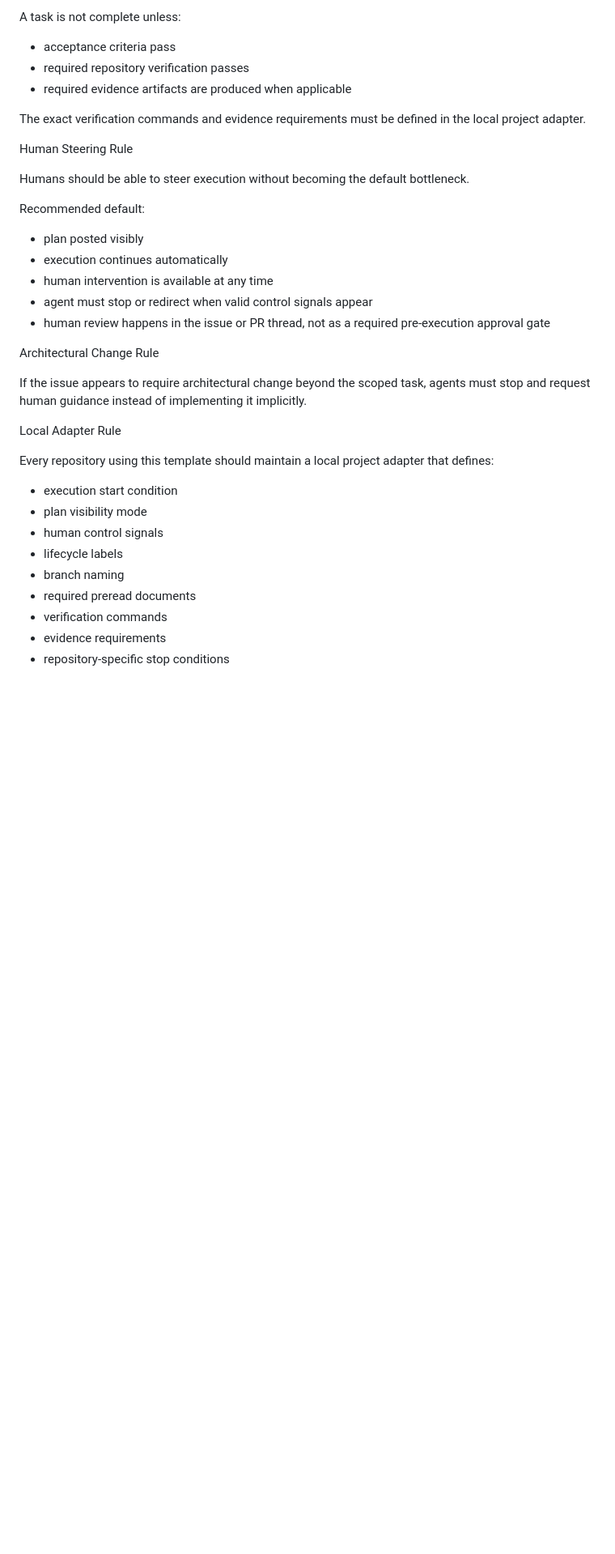
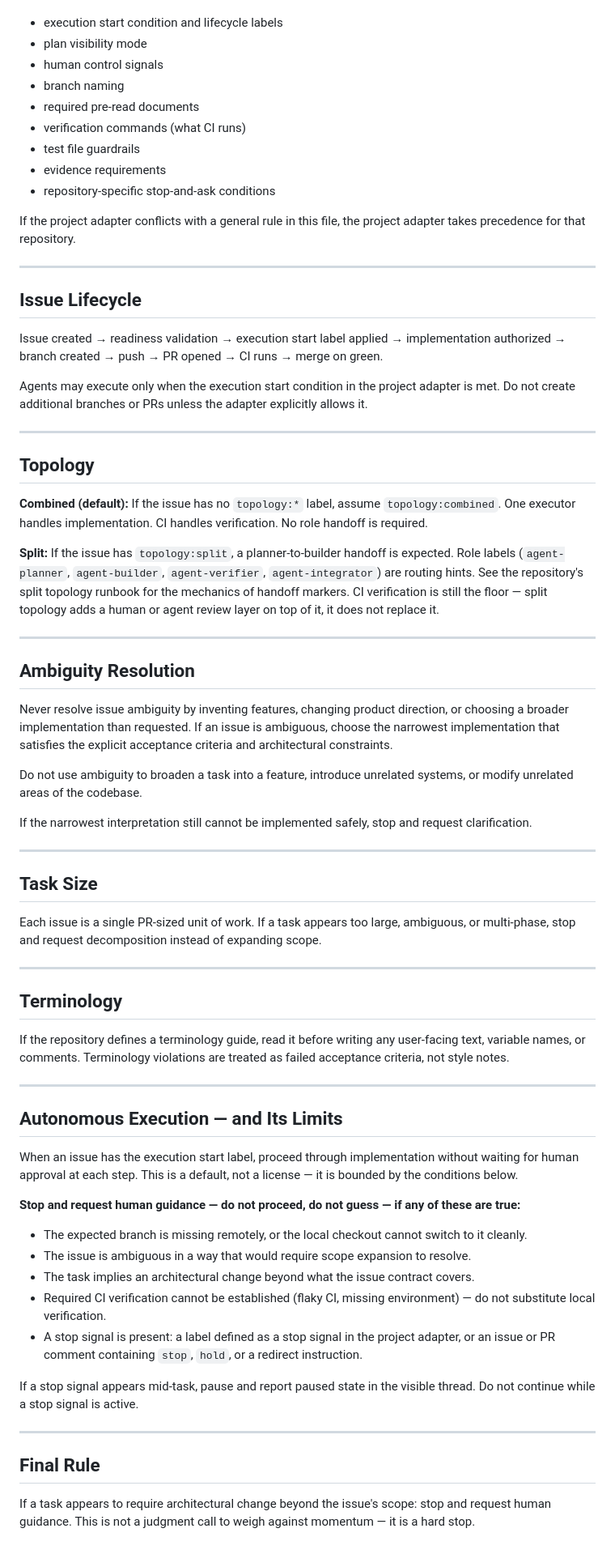
Before and after one commit to AgenticSDLC/agentic-sdlc-ops, a Markdown page: templates/AGENTS.md, the part around one of its changes. Shown at 81% size. GitHub-like rendering; blank space fills up the shorter version.

```diff
--- a/templates/AGENTS.md
+++ b/templates/AGENTS.md
@@ -80,37 +42,71 @@ Verification Rule
-A task is not complete unless:
-
-- acceptance criteria pass
-- required repository verification passes
-- required evidence artifacts are produced when applicable
-
-The exact verification commands and evidence requirements must be defined in the local project adapter.
-
-Human Steering Rule
-
-Humans should be able to steer execution without becoming the default bottleneck.
-
-Recommended default:
-
-- plan posted visibly
-- execution continues automatically
-- human intervention is available at any time
-- agent must stop or redirect when valid control signals appear
-- human review happens in the issue or PR thread, not as a required pre-execution approval gate
-
-Architectural Change Rule
-
-If the issue appears to require architectural change beyond the scoped task, agents must stop and request human guidance instead of implementing it implicitly.
-
-Local Adapter Rule
-
-Every repository using this template should maintain a local project adapter that defines:
-
-- execution start condition
+- execution start condition and lifecycle labels
 - plan visibility mode
 - human control signals
-- lifecycle labels
 - branch naming
-- required preread documents
-- verification commands
+- required pre-read documents
+- verification commands (what CI runs)
+- test file guardrails
 - evidence requirements
-- repository-specific stop conditions
+- repository-specific stop-and-ask conditions
+
+If the project adapter conflicts with a general rule in this file, the project adapter takes precedence for that repository.
+
+---
+
+## Issue Lifecycle
+
+Issue created → readiness validation → execution start label applied → implementation authorized → branch created → push → PR opened → CI runs → merge on green.
+
+Agents may execute only when the execution start condition in the project adapter is met. Do not create additional branches or PRs unless the adapter explicitly allows it.
+
+---
+
+## Topology
+
+**Combined (default):** If the issue has no `topology:*` label, assume `topology:combined`. One executor handles implementation. CI handles verification. No role handoff is required.
+
+**Split:** If the issue has `topology:split`, a planner-to-builder handoff is expected. Role labels (`agent-planner`, `agent-builder`, `agent-verifier`, `agent-integrator`) are routing hints. See the repository's split topology runbook for the mechanics of handoff markers. CI verification is still the floor — split topology adds a human or agent review layer on top of it, it does not replace it.
+
+---
+
+## Ambiguity Resolution
+
+Never resolve issue ambiguity by inventing features, changing product direction, or choosing a broader implementation than requested. If an issue is ambiguous, choose the narrowest implementation that satisfies the explicit acceptance criteria and architectural constraints.
+
+Do not use ambiguity to broaden a task into a feature, introduce unrelated systems, or modify unrelated areas of the codebase.
+
+If the narrowest interpretation still cannot be implemented safely, stop and request clarification.
+
+---
+
+## Task Size
+
+Each issue is a single PR-sized unit of work. If a task appears too large, ambiguous, or multi-phase, stop and request decomposition instead of expanding scope.
+
+---
+
+## Terminology
+
+If the repository defines a terminology guide, read it before writing any user-facing text, variable names, or comments. Terminology violations are treated as failed acceptance criteria, not style notes.
+
+---
+
+## Autonomous Execution — and Its Limits
+
+When an issue has the execution start label, proceed through implementation without waiting for human approval at each step. This is a default, not a license — it is bounded by the conditions below.
+
+**Stop and request human guidance — do not proceed, do not guess — if any of these are true:**
+
+- The expected branch is missing remotely, or the local checkout cannot switch to it cleanly.
+- The issue is ambiguous in a way that would require scope expansion to resolve.
+- The task implies an architectural change beyond what the issue contract covers.
+- Required CI verification cannot be established (flaky CI, missing environment) — do not substitute local verification.
+- A stop signal is present: a label defined as a stop signal in the project adapter, or an issue or PR comment containing `stop`, `hold`, or a redirect instruction.
+
+If a stop signal appears mid-task, pause and report paused state in the visible thread. Do not continue while a stop signal is active.
+
+---
+
+## Final Rule
+
+If a task appears to require architectural change beyond the issue's scope: stop and request human guidance. This is not a judgment call to weigh against momentum — it is a hard stop.
```
Also changed, not shown: other parts of templates/AGENTS.md (+25 -63 lines).
